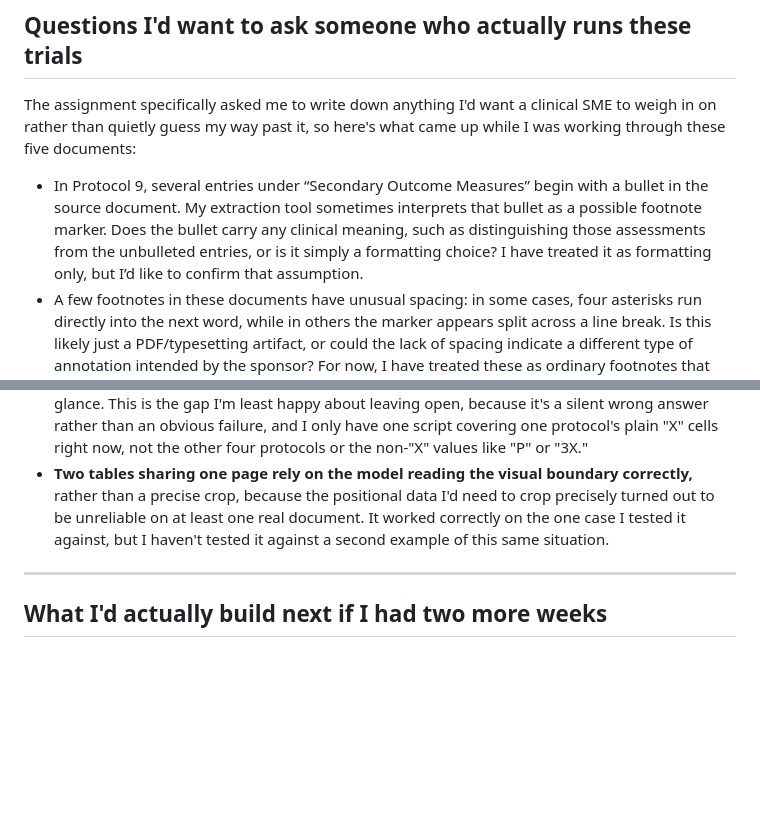
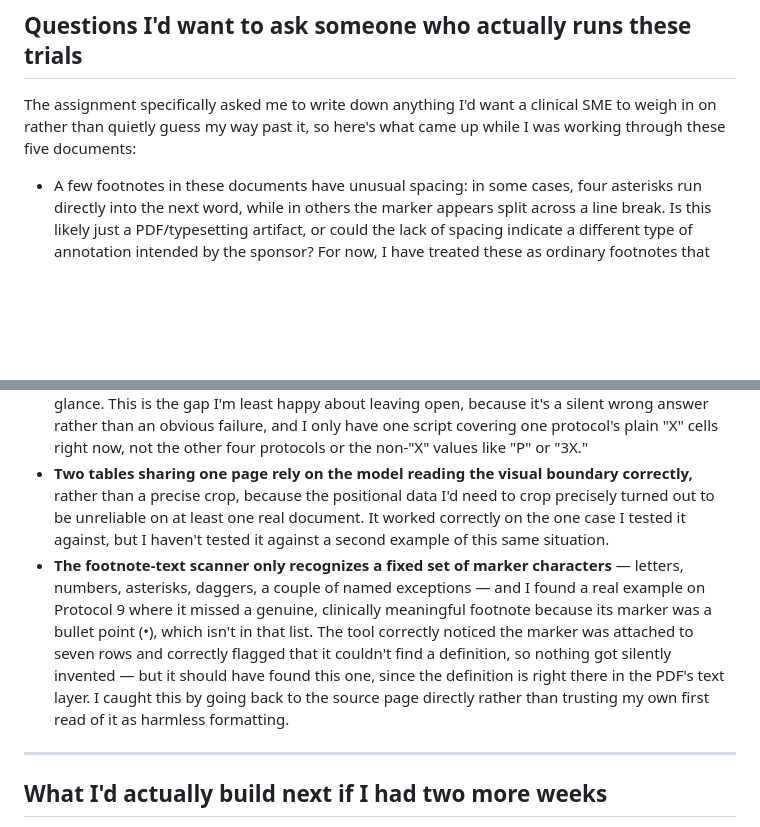
Before and after one commit to Sadakakarla/intakeAI-takehome-1b-soa-extractor, a Markdown page: README.md, 2 parts joined by grey strips. GitHub-like rendering; blank space fills up the shorter version.

Commit message:
update in protocol 9 findings

```diff
--- a/README.md
+++ b/README.md
@@ -133,7 +133,6 @@ Outside of those two cells, everything else on Protocol 1 holds up. I paid speci
 
 The assignment specifically asked me to write down anything I'd want a clinical SME to weigh in on rather than quietly guess my way past it, so here's what came up while I was working through these five documents:
 
-- In Protocol 9, several entries under “Secondary Outcome Measures” begin with a bullet in the source document. My extraction tool sometimes interprets that bullet as a possible footnote marker. Does the bullet carry any clinical meaning, such as distinguishing those assessments from the unbulleted entries, or is it simply a formatting choice? I have treated it as formatting only, but I’d like to confirm that assumption.
 - A few footnotes in these documents have unusual spacing: in some cases, four asterisks run directly into the next word, while in others the marker appears split across a line break. Is this likely just a PDF/typesetting artifact, or could the lack of spacing indicate a different type of annotation intended by the sponsor? For now, I have treated these as ordinary footnotes that are simply more difficult to extract accurately.
 - In Protocol 1, one page of the source PDF is an exact duplicate of the preceding page. From the PDF alone, I cannot tell whether this was a production or printing error, or whether the duplicated page was intended to contain different content that was lost during document creation. I have treated the duplicate as redundant, but this should ideally be confirmed with the party that generated the original document.
 - None of the five documents includes an explicit visit window, such as “Day 15 ± 3 days.” I have assumed that these protocols simply do not use visit-window conventions, but the documents alone do not confirm whether that was a deliberate study-design choice or a convention that was not used by these sponsors at the time.
@@ -151,6 +150,7 @@ I think it's more useful to be specific here than to just say "it has some limit
 - **A table that spans more than 8 pages would get split across multiple separate API calls,** and I don't currently have a way to make sure the column ids stay consistent across that split. None of the five given protocols are anywhere close to this long, so I haven't actually hit this in practice, but I want to be honest that it's a real gap rather than something I've fully solved.
 - **The vision model occasionally reads an "X" as sitting one column over from where it actually is**, and it does this confidently, with nothing in the output flagging that it's unsure. I found two real examples of this on Protocol 1 (details above, both now hand-corrected in the submitted JSON) purely because I built a separate script that checks actual PDF coordinates rather than trusting the model's visual read. This seems to happen specifically on sparse rows — a row with only one or two marks total, with nothing else nearby on the same line to anchor against — and it's genuinely hard to catch by eye, since the mistake still "looks about right" at a glance. This is the gap I'm least happy about leaving open, because it's a silent wrong answer rather than an obvious failure, and I only have one script covering one protocol's plain "X" cells right now, not the other four protocols or the non-"X" values like "P" or "3X."
 - **Two tables sharing one page rely on the model reading the visual boundary correctly,** rather than a precise crop, because the positional data I'd need to crop precisely turned out to be unreliable on at least one real document. It worked correctly on the one case I tested it against, but I haven't tested it against a second example of this same situation.
+- **The footnote-text scanner only recognizes a fixed set of marker characters** — letters, numbers, asterisks, daggers, a couple of named exceptions — and I found a real example on Protocol 9 where it missed a genuine, clinically meaningful footnote because its marker was a bullet point (•), which isn't in that list. The tool correctly noticed the marker was attached to seven rows and correctly flagged that it couldn't find a definition, so nothing got silently invented — but it should have found this one, since the definition is right there in the PDF's text layer. I caught this by going back to the source page directly rather than trusting my own first read of it as harmless formatting.
 
 ---
 
```
Also changed, not shown: other parts of README.md (+1 -1 lines).
